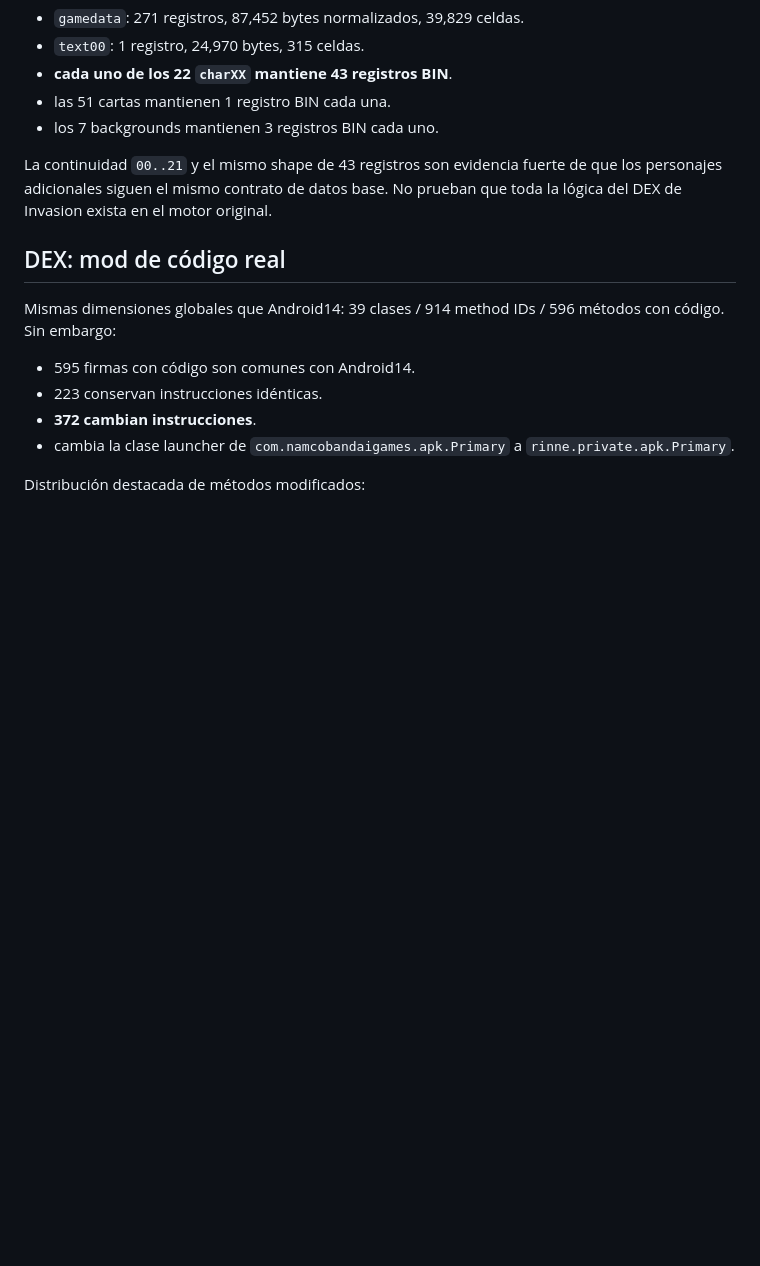
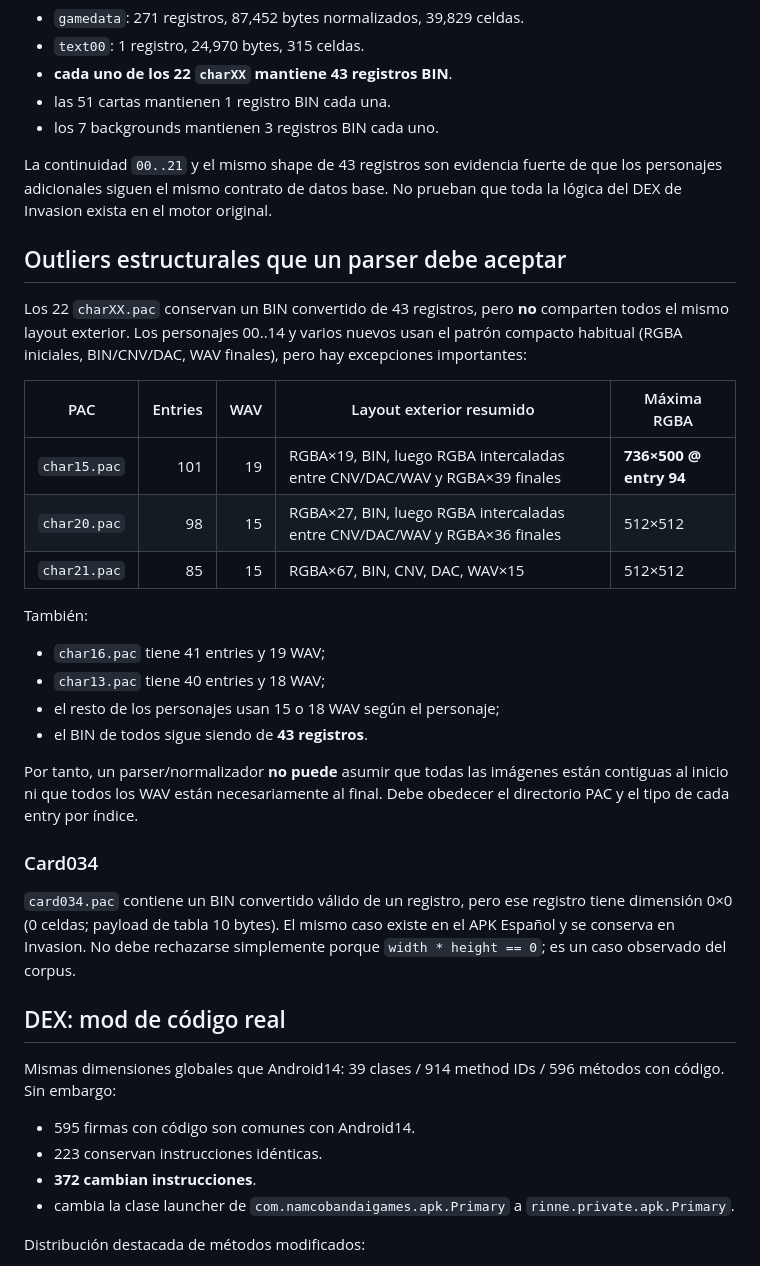
Before and after one commit to VegettoSan/Drag-n-Ball-Tap-Battle-PS-Vita, a Markdown page: docs/INVASION_BETA3_APK.md, the part around the change. Drawn GitHub-style; blank space fills up the shorter version.

Commit message:
Document Invasion character-layout and empty-card outliers

```diff
--- a/docs/INVASION_BETA3_APK.md
+++ b/docs/INVASION_BETA3_APK.md
@@ -126,6 +126,37 @@ Por tanto, cualquier guard `<=512` sería incorrecto para Invasion.
 
 La continuidad `00..21` y el mismo shape de 43 registros son evidencia fuerte de que los personajes adicionales siguen el mismo contrato de datos base. No prueban que toda la lógica del DEX de Invasion exista en el motor original.
 
+## Outliers estructurales que un parser debe aceptar
+
+Los 22 `charXX.pac` conservan un BIN convertido de 43 registros, pero **no**
+comparten todos el mismo layout exterior. Los personajes 00..14 y varios nuevos
+usan el patrón compacto habitual (RGBA iniciales, BIN/CNV/DAC, WAV finales), pero
+hay excepciones importantes:
+
+| PAC | Entries | WAV | Layout exterior resumido | Máxima RGBA |
+|---|---:|---:|---|---|
+| `char15.pac` | 101 | 19 | RGBA×19, BIN, luego RGBA intercaladas entre CNV/DAC/WAV y RGBA×39 finales | **736×500 @ entry 94** |
+| `char20.pac` | 98 | 15 | RGBA×27, BIN, luego RGBA intercaladas entre CNV/DAC/WAV y RGBA×36 finales | 512×512 |
+| `char21.pac` | 85 | 15 | RGBA×67, BIN, CNV, DAC, WAV×15 | 512×512 |
+
+También:
+
+- `char16.pac` tiene 41 entries y 19 WAV;
+- `char13.pac` tiene 40 entries y 18 WAV;
+- el resto de los personajes usan 15 o 18 WAV según el personaje;
+- el BIN de todos sigue siendo de **43 registros**.
+
+Por tanto, un parser/normalizador **no puede** asumir que todas las imágenes
+están contiguas al inicio ni que todos los WAV están necesariamente al final.
+Debe obedecer el directorio PAC y el tipo de cada entry por índice.
+
+### Card034
+
+`card034.pac` contiene un BIN convertido válido de un registro, pero ese
+registro tiene dimensión 0×0 (0 celdas; payload de tabla 10 bytes). El mismo
+caso existe en el APK Español y se conserva en Invasion. No debe rechazarse
+simplemente porque `width * height == 0`; es un caso observado del corpus.
+
 ## DEX: mod de código real
 
 Mismas dimensiones globales que Android14: 39 clases / 914 method IDs / 596 métodos con código. Sin embargo:
```
